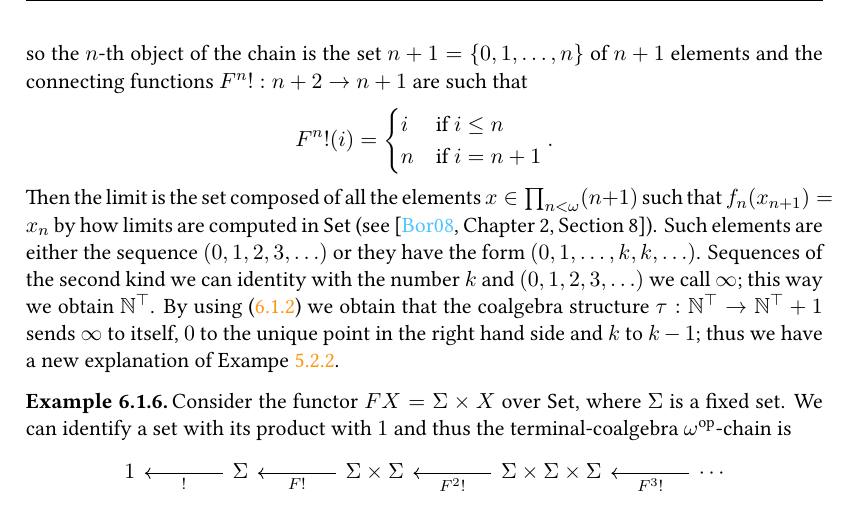
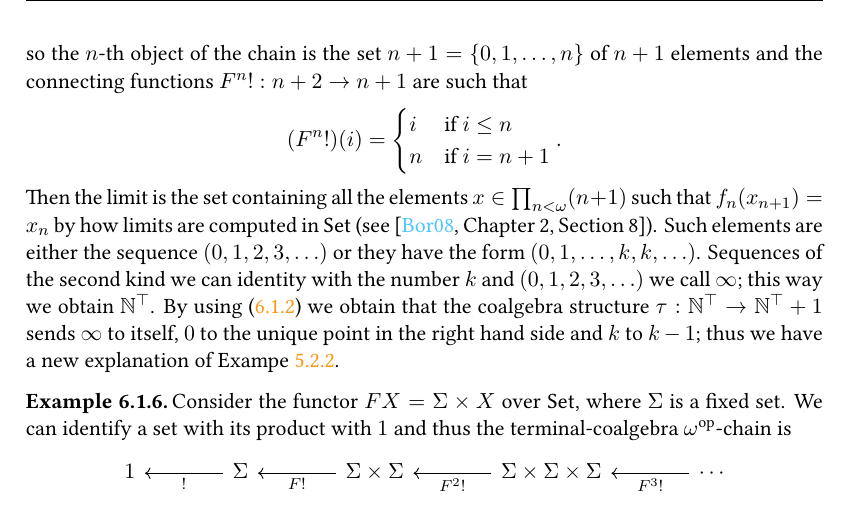
Before and after one commit to grastello/lambek, a LaTeX thesis (notes.tex): part of page 55 of 63, cut so that both start at the same text. The pictures show the PDF file notes.pdf that the author committed with the source.

```diff
--- a/notes.tex
+++ b/notes.tex
@@ -2736,13 +2736,13 @@
   \end{equation*}
   so the \(n\)-th object of the chain is the set \(n + 1 = \{0, 1, \ldots, n\}\) of \(n + 1\) elements and the connecting functions \(F^n! : n + 2 \to n + 1\) are such that
   \begin{equation*}
-    F^n!(i) =
+    (F^n!)(i) =
     \begin{cases}
       i & \text{if } i \leq n\\
       n & \text{if } i = n + 1
     \end{cases}.
   \end{equation*}
-  Then the limit is the set composed of all the elements \(x \in \prod_{n < \omega} (n + 1)\) such that \(f_n(x_{n+1}) = x_n\) by how limits are computed in \(\Set\) (see \cite[Chapter 2, Section 8]{handbook1}).
+  Then the limit is the set containing all the elements \(x \in \prod_{n < \omega} (n + 1)\) such that \(f_n(x_{n+1}) = x_n\) by how limits are computed in \(\Set\) (see \cite[Chapter 2, Section 8]{handbook1}).
   Such elements are either the sequence \((0,1,2,3, \ldots)\) or they have the form \((0,1, \ldots, k, k, \ldots)\).
   Sequences of the second kind we can identity with the number \(k\) and \((0,1,2,3, \ldots)\) we call \(\infty\); this way we obtain \(\mathbb{N}^\top\).
   By using (\ref{eq:aa}) we obtain that the coalgebra structure \(\tau: \N^\top \to \N^\top + 1\) sends \(\infty\) to itself, \(0\) to the unique point in the right hand side and \(k\) to \(k-1\); thus we have a new explanation of Exampe \ref{ex:terminalcoalgebra1}.
```
Also changed, not shown: notes.pdf.
